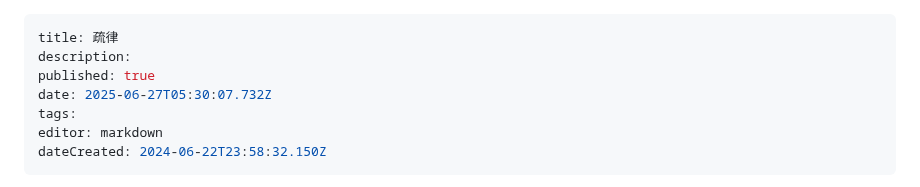
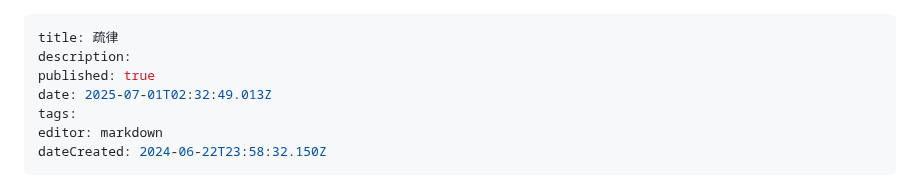
Before and after one commit to lexcao1729/lvshu, a Markdown page: home.md, the part around one of its changes. GitHub-like rendering.

Commit message:
docs: update home

```diff
--- a/home.md
+++ b/home.md
@@ -2,7 +2,7 @@
 title: 疏律
 description:
 published: true
-date: 2025-06-27T05:30:07.732Z
+date: 2025-07-01T02:32:49.013Z
 tags:
 editor: markdown
 dateCreated: 2024-06-22T23:58:32.150Z
```
Also changed, not shown: other parts of home.md (+1 -1 lines).
